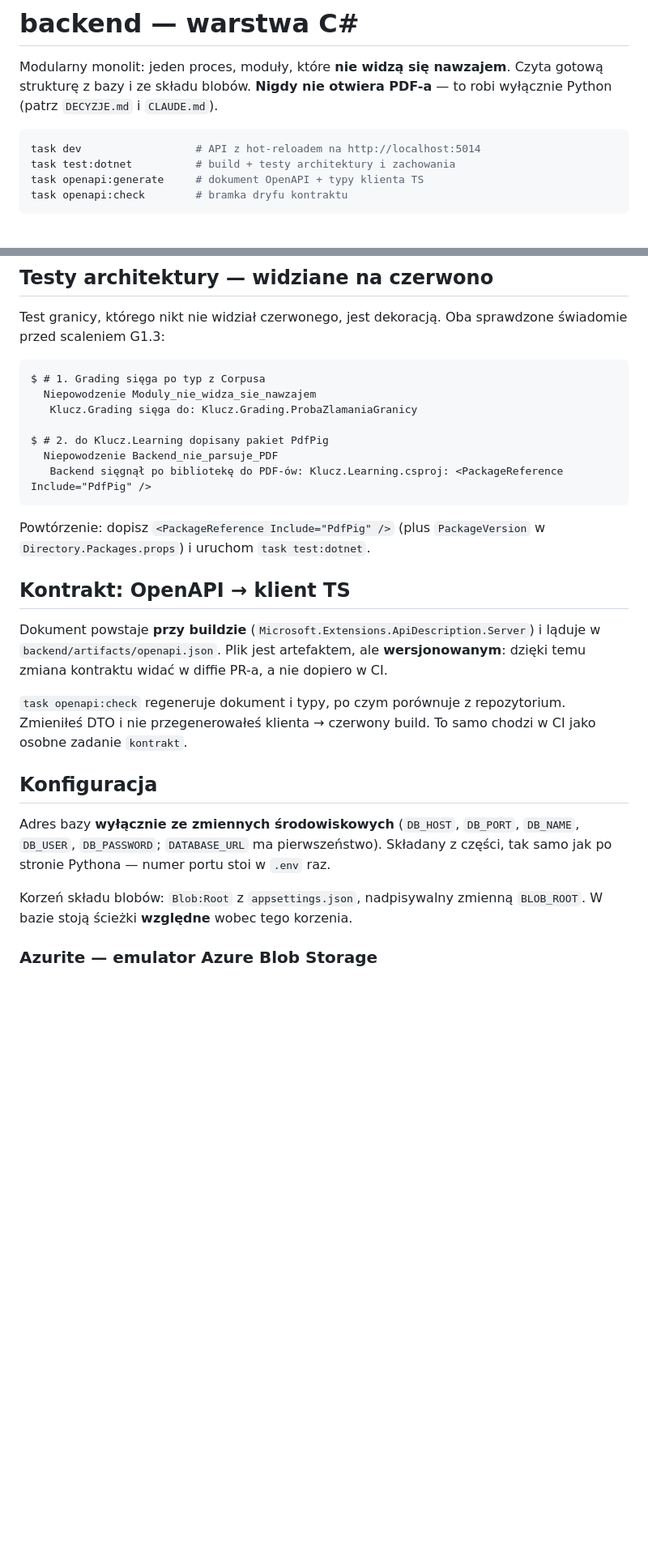
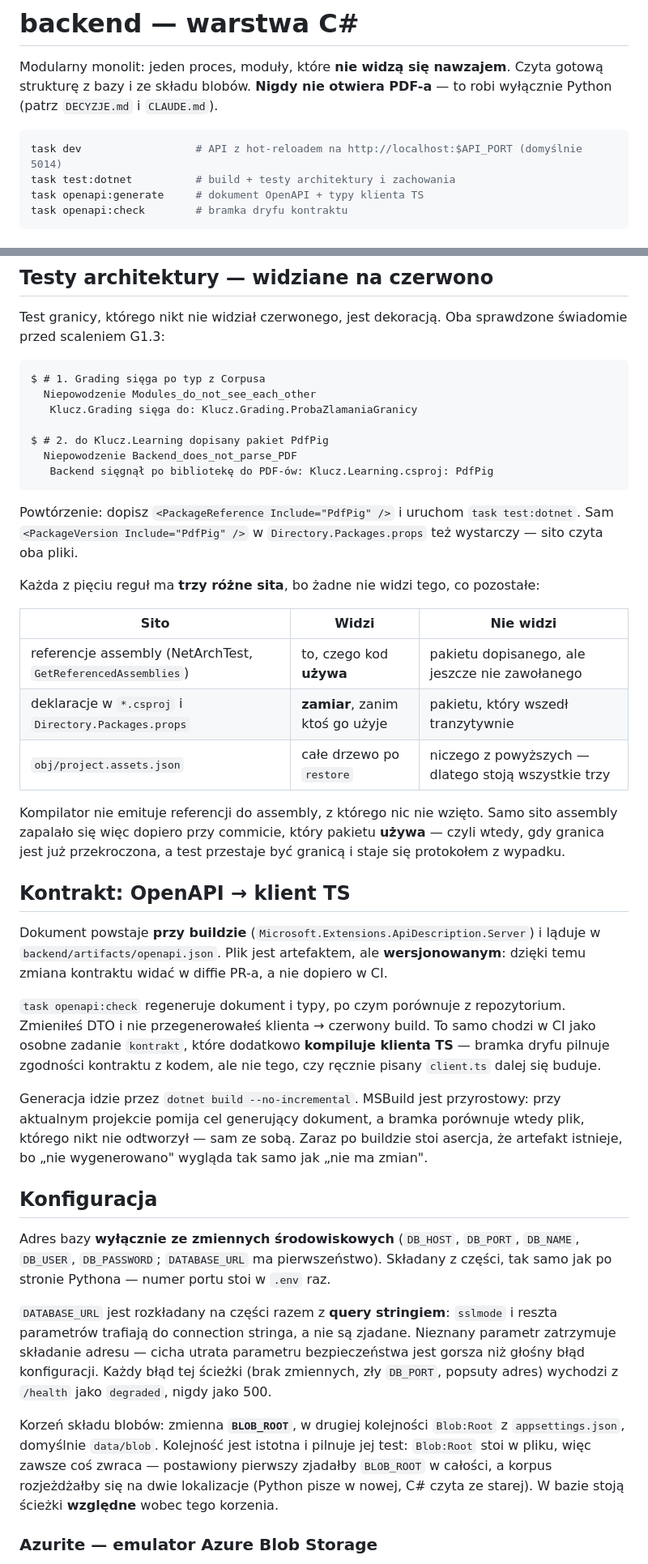
Before and after one commit to MarekGrzeska/phase-alfa, a Markdown page: backend/README.md, 2 parts joined by grey strips. Shown at 81% size. Drawn GitHub-style; blank space fills up the shorter version.

Commit message:
docs(G1.3): README backendu zgodny ze stanem po poprawkach
Dokumentacja obiecywala rzeczy, ktorych kod nie robil — a to jest dokladnie
ten dlug, ktory przeglad wskazal jako najgorszy w projekcie stawiajacym na
bramki.

Opisane: kolejnosc BLOB_ROOT przed Blob:Root i powod, dla ktorego ma
znaczenie; przepisywanie query stringa z DATABASE_URL i odrzucanie nieznanych
parametrow; degraded takze przy bledzie konfiguracji, nie tylko przy lezacej
bazie; pole version jako InformationalVersion ze stemplem SHA z CI;
/openapi/v1.json wylacznie w Development; --no-incremental w generacji
kontraktu i typecheck klienta w CI; tabela trzech sit w testach architektury.

Przy okazji poprawione nazwy testow w sekcji „widziane na czerwono" —
zostaly po polsku po przemianowaniu z b32b84b, wiec podana tam procedura
powtorzenia nie zgadzala sie z tym, co wypisuje przebieg.

Co-Authored-By: Claude Opus 5 (1M context) <noreply@anthropic.com>

````diff
--- a/backend/README.md
+++ b/backend/README.md
@@ -5,7 +5,7 @@ Czyta gotową strukturę z bazy i ze składu blobów. **Nigdy nie otwiera PDF-a*
 to robi wyłącznie Python (patrz `DECYZJE.md` i `CLAUDE.md`).
 
 ```bash
-task dev                  # API z hot-reloadem na http://localhost:5014
+task dev                  # API z hot-reloadem na http://localhost:$API_PORT (domyślnie 5014)
 task test:dotnet          # build + testy architektury i zachowania
 task openapi:generate     # dokument OpenAPI + typy klienta TS
 task openapi:check        # bramka dryfu kontraktu
@@ -48,16 +48,30 @@ Test granicy, którego nikt nie widział czerwonego, jest dekoracją. Oba sprawd
 
 ```
 $ # 1. Grading sięga po typ z Corpusa
-  Niepowodzenie Moduly_nie_widza_sie_nawzajem
+  Niepowodzenie Modules_do_not_see_each_other
    Klucz.Grading sięga do: Klucz.Grading.ProbaZlamaniaGranicy
 
 $ # 2. do Klucz.Learning dopisany pakiet PdfPig
-  Niepowodzenie Backend_nie_parsuje_PDF
-   Backend sięgnął po bibliotekę do PDF-ów: Klucz.Learning.csproj: <PackageReference Include="PdfPig" />
+  Niepowodzenie Backend_does_not_parse_PDF
+   Backend sięgnął po bibliotekę do PDF-ów: Klucz.Learning.csproj: PdfPig
 ```
 
-Powtórzenie: dopisz `<PackageReference Include="PdfPig" />` (plus `PackageVersion`
-w `Directory.Packages.props`) i uruchom `task test:dotnet`.
+Powtórzenie: dopisz `<PackageReference Include="PdfPig" />` i uruchom `task test:dotnet`.
+Sam `<PackageVersion Include="PdfPig" />` w `Directory.Packages.props` też wystarczy —
+sito czyta oba pliki.
+
+Każda z pięciu reguł ma **trzy różne sita**, bo żadne nie widzi tego, co pozostałe:
+
+| Sito | Widzi | Nie widzi |
+|---|---|---|
+| referencje assembly (NetArchTest, `GetReferencedAssemblies`) | to, czego kod **używa** | pakietu dopisanego, ale jeszcze nie zawołanego |
+| deklaracje w `*.csproj` i `Directory.Packages.props` | **zamiar**, zanim ktoś go użyje | pakietu, który wszedł tranzytywnie |
+| `obj/project.assets.json` | całe drzewo po `restore` | niczego z powyższych — dlatego stoją wszystkie trzy |
+
+Kompilator nie emituje referencji do assembly, z którego nic nie wzięto. Samo sito
+assembly zapalało się więc dopiero przy commicie, który pakietu **używa** — czyli
+wtedy, gdy granica jest już przekroczona, a test przestaje być granicą i staje się
+protokołem z wypadku.
 
 ## Kontrakt: OpenAPI → klient TS
 
@@ -67,7 +81,14 @@ dzięki temu zmiana kontraktu widać w diffie PR-a, a nie dopiero w CI.
 
 `task openapi:check` regeneruje dokument i typy, po czym porównuje z repozytorium.
 Zmieniłeś DTO i nie przegenerowałeś klienta → czerwony build. To samo chodzi w CI
-jako osobne zadanie `kontrakt`.
+jako osobne zadanie `kontrakt`, które dodatkowo **kompiluje klienta TS** — bramka
+dryfu pilnuje zgodności kontraktu z kodem, ale nie tego, czy ręcznie pisany
+`client.ts` dalej się buduje.
+
+Generacja idzie przez `dotnet build --no-incremental`. MSBuild jest przyrostowy:
+przy aktualnym projekcie pomija cel generujący dokument, a bramka porównuje wtedy
+plik, którego nikt nie odtworzył — sam ze sobą. Zaraz po buildzie stoi asercja, że
+artefakt istnieje, bo „nie wygenerowano" wygląda tak samo jak „nie ma zmian".
 
 ## Konfiguracja
 
@@ -75,8 +96,18 @@ Adres bazy **wyłącznie ze zmiennych środowiskowych** (`DB_HOST`, `DB_PORT`, `
 `DB_USER`, `DB_PASSWORD`; `DATABASE_URL` ma pierwszeństwo). Składany z części,
 tak samo jak po stronie Pythona — numer portu stoi w `.env` raz.
 
-Korzeń składu blobów: `Blob:Root` z `appsettings.json`, nadpisywalny zmienną
-`BLOB_ROOT`. W bazie stoją ścieżki **względne** wobec tego korzenia.
+`DATABASE_URL` jest rozkładany na części razem z **query stringiem**: `sslmode`
+i reszta parametrów trafiają do connection stringa, a nie są zjadane. Nieznany
+parametr zatrzymuje składanie adresu — cicha utrata parametru bezpieczeństwa jest
+gorsza niż głośny błąd konfiguracji. Każdy błąd tej ścieżki (brak zmiennych, zły
+`DB_PORT`, popsuty adres) wychodzi z `/health` jako `degraded`, nigdy jako 500.
+
+Korzeń składu blobów: zmienna **`BLOB_ROOT`**, w drugiej kolejności `Blob:Root`
+z `appsettings.json`, domyślnie `data/blob`. Kolejność jest istotna i pilnuje jej
+test: `Blob:Root` stoi w pliku, więc zawsze coś zwraca — postawiony pierwszy
+zjadałby `BLOB_ROOT` w całości, a korpus rozjeżdżałby się na dwie lokalizacje
+(Python pisze w nowej, C# czyta ze starej). W bazie stoją ścieżki **względne**
+wobec tego korzenia.
 
 ### Azurite — emulator Azure Blob Storage
 
````
Also changed, not shown: other parts of backend/README.md (+21 -3 lines).
